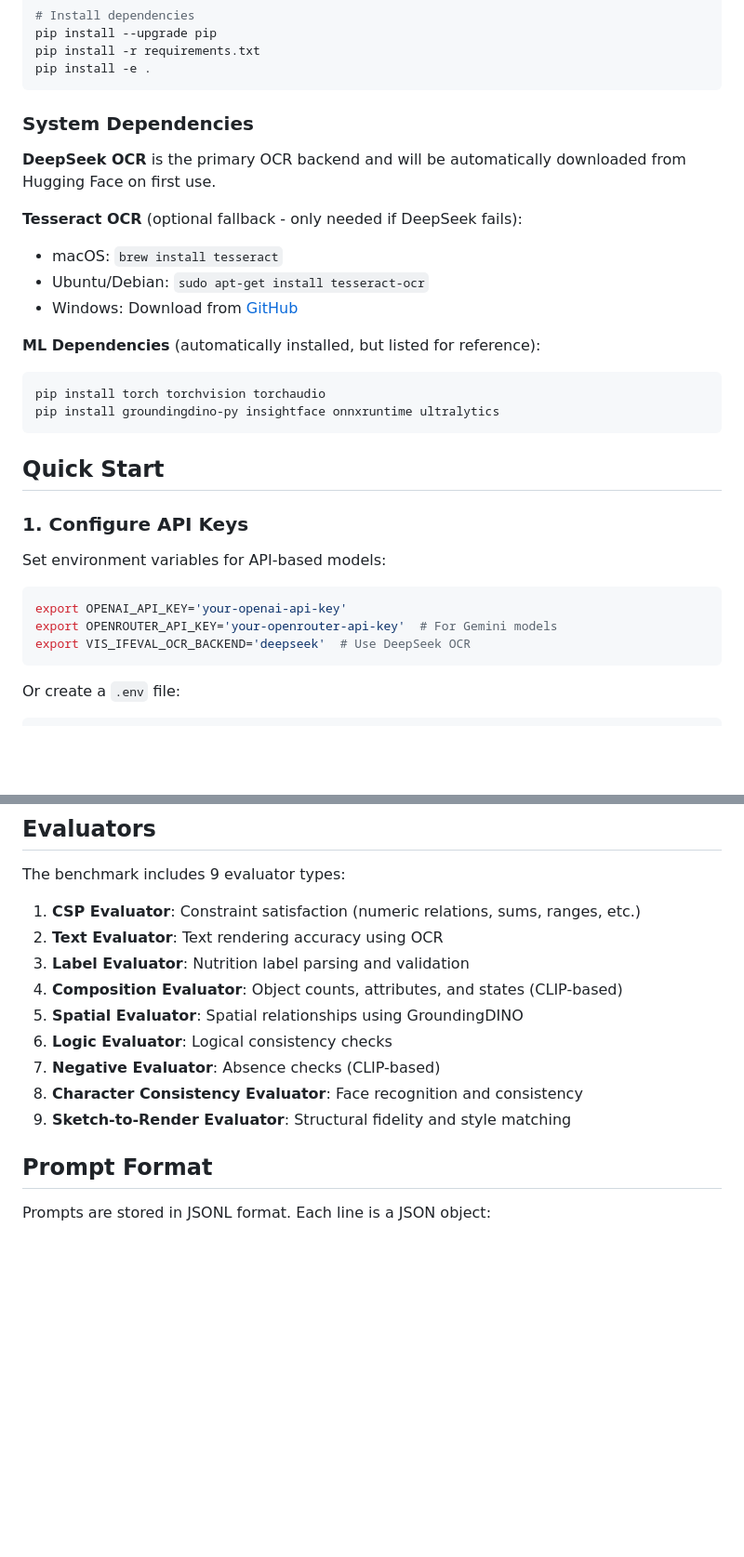
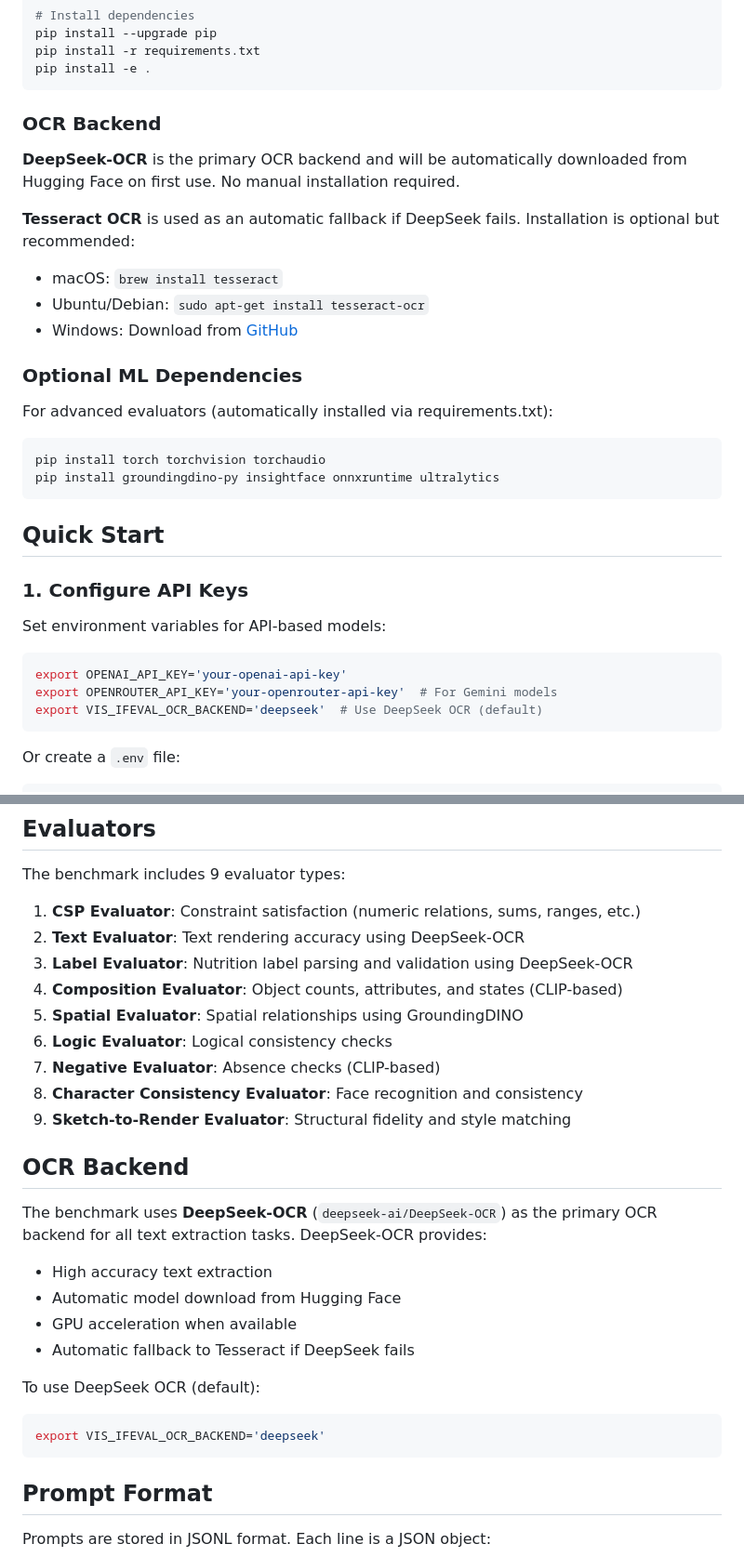
Before and after one commit to vinitwadgaonkar/vis_ifeval, a Markdown page: README.md, 2 parts joined by grey strips. Shown at 93% size. GitHub-like rendering; blank space fills up the shorter version.

Commit message:
Rewrite README: DeepSeek OCR as primary backend throughout

````diff
--- a/README.md
+++ b/README.md
@@ -35,16 +35,18 @@ pip install -r requirements.txt
 pip install -e .
 ```
 
-### System Dependencies
+### OCR Backend
 
-**DeepSeek OCR** is the primary OCR backend and will be automatically downloaded from Hugging Face on first use.
+**DeepSeek-OCR** is the primary OCR backend and will be automatically downloaded from Hugging Face on first use. No manual installation required.
 
-**Tesseract OCR** (optional fallback - only needed if DeepSeek fails):
+**Tesseract OCR** is used as an automatic fallback if DeepSeek fails. Installation is optional but recommended:
 - macOS: `brew install tesseract`
 - Ubuntu/Debian: `sudo apt-get install tesseract-ocr`
 - Windows: Download from [GitHub](https://github.com/UB-Mannheim/tesseract/wiki)
 
-**ML Dependencies** (automatically installed, but listed for reference):
+### Optional ML Dependencies
+
+For advanced evaluators (automatically installed via requirements.txt):
 ```bash
 pip install torch torchvision torchaudio
 pip install groundingdino-py insightface onnxruntime ultralytics
@@ -59,7 +61,7 @@ Set environment variables for API-based models:
 ```bash
 export OPENAI_API_KEY='your-openai-api-key'
 export OPENROUTER_API_KEY='your-openrouter-api-key'  # For Gemini models
-export VIS_IFEVAL_OCR_BACKEND='deepseek'  # Use DeepSeek OCR
+export VIS_IFEVAL_OCR_BACKEND='deepseek'  # Use DeepSeek OCR (default)
 ```
 
 Or create a `.env` file:
@@ -188,14 +190,28 @@ vis_ifeval/
 The benchmark includes 9 evaluator types:
 
 1. **CSP Evaluator**: Constraint satisfaction (numeric relations, sums, ranges, etc.)
-2. **Text Evaluator**: Text rendering accuracy using OCR
-3. **Label Evaluator**: Nutrition label parsing and validation
+2. **Text Evaluator**: Text rendering accuracy using DeepSeek-OCR
+3. **Label Evaluator**: Nutrition label parsing and validation using DeepSeek-OCR
 4. **Composition Evaluator**: Object counts, attributes, and states (CLIP-based)
 5. **Spatial Evaluator**: Spatial relationships using GroundingDINO
 6. **Logic Evaluator**: Logical consistency checks
 7. **Negative Evaluator**: Absence checks (CLIP-based)
 8. **Character Consistency Evaluator**: Face recognition and consistency
 9. **Sketch-to-Render Evaluator**: Structural fidelity and style matching
+
+## OCR Backend
+
+The benchmark uses **DeepSeek-OCR** (`deepseek-ai/DeepSeek-OCR`) as the primary OCR backend for all text extraction tasks. DeepSeek-OCR provides:
+
+- High accuracy text extraction
+- Automatic model download from Hugging Face
+- GPU acceleration when available
+- Automatic fallback to Tesseract if DeepSeek fails
+
+To use DeepSeek OCR (default):
+```bash
+export VIS_IFEVAL_OCR_BACKEND='deepseek'
+```
 
 ## Prompt Format
 
````
Also changed, not shown: other parts of README.md (+2 -2 lines).
